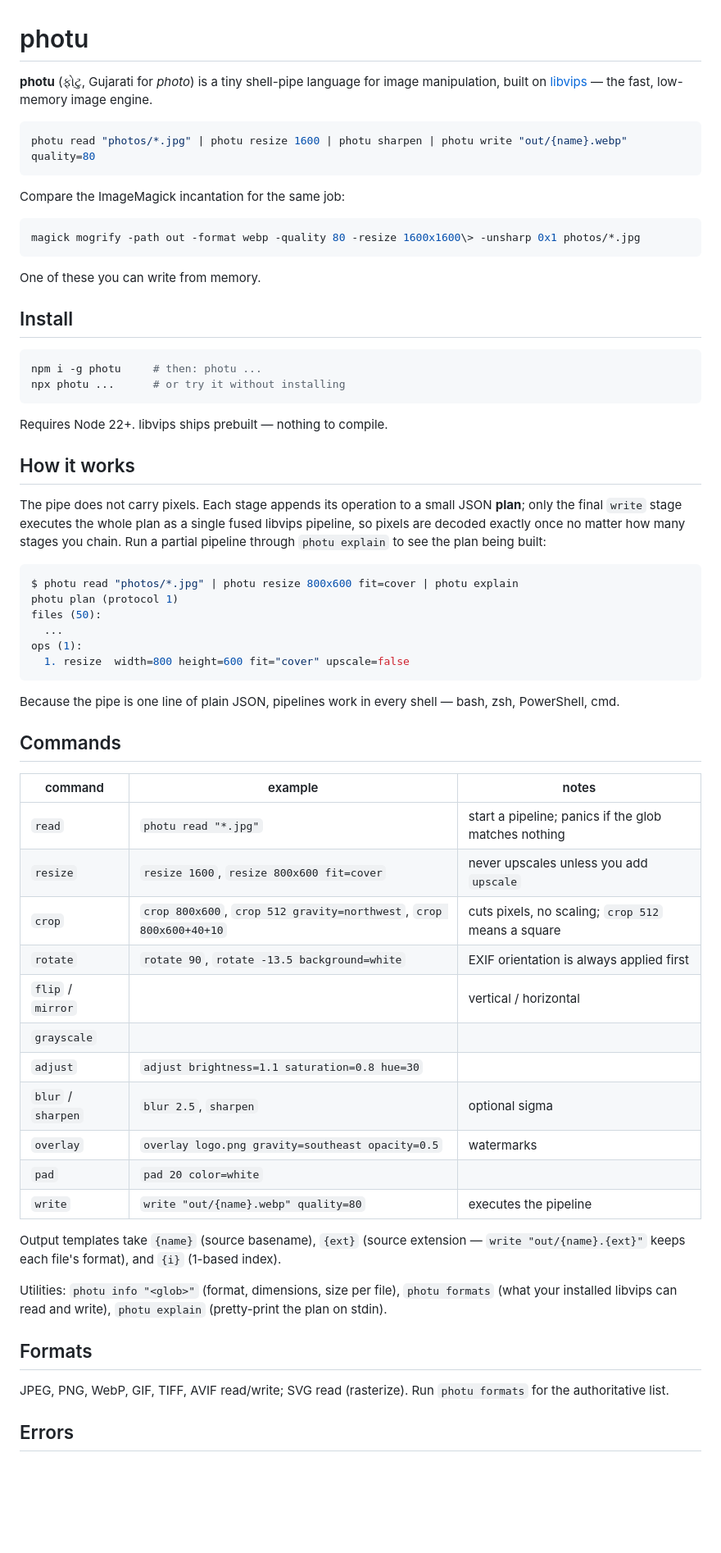
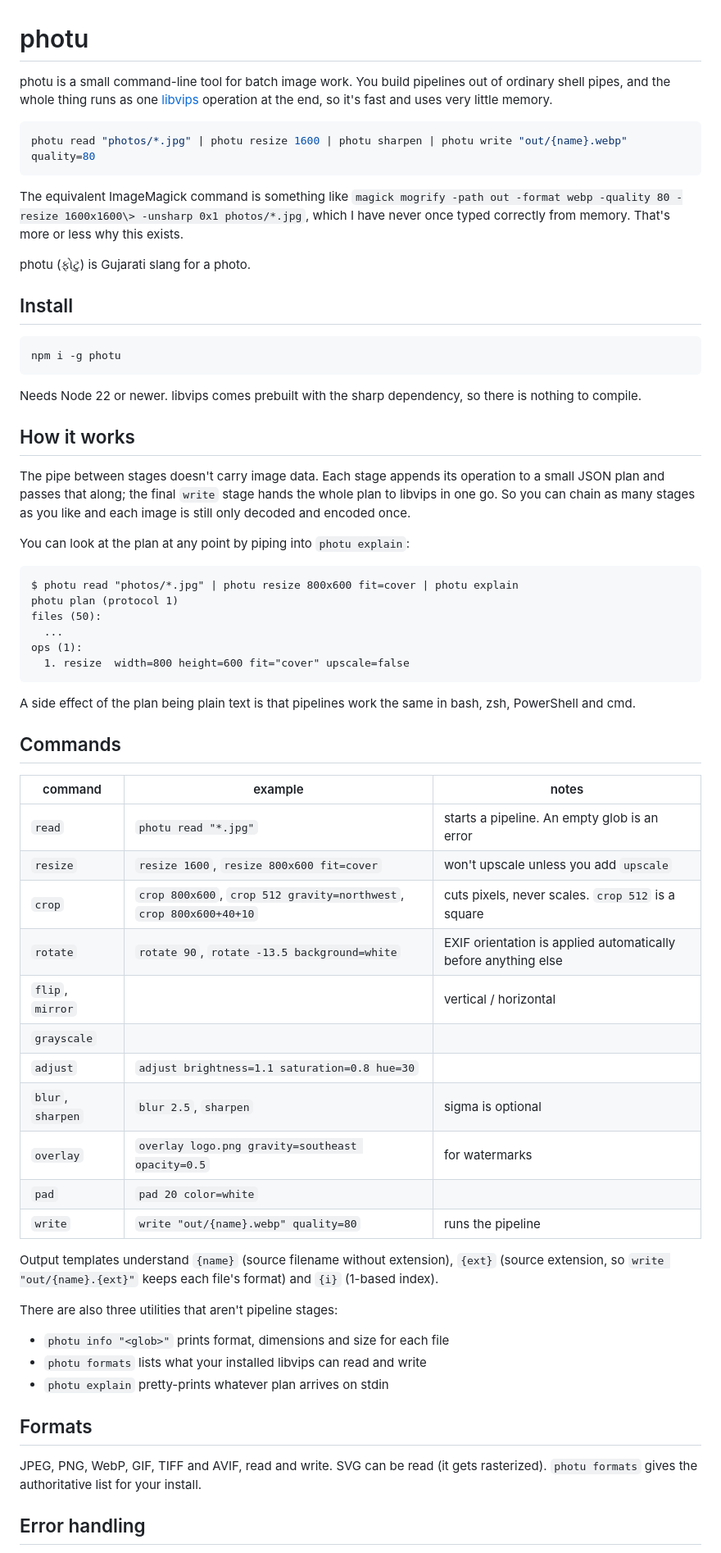
Before and after one commit to u84u/photu, a Markdown page: README.md, the part around one of its changes. Shown at 82% size. GitHub-like rendering; blank space fills up the shorter version.

Commit message:
Rewrite README in a plainer voice
Co-Authored-By: Claude Fable 5 <noreply@anthropic.com>

````diff
--- a/README.md
+++ b/README.md
@@ -1,39 +1,40 @@
 # photu
 
-**photu** (ફોટુ, Gujarati for *photo*) is a tiny shell-pipe language for image
-manipulation, built on [libvips](https://www.libvips.org/) — the fast,
-low-memory image engine.
+photu is a small command-line tool for batch image work. You build pipelines
+out of ordinary shell pipes, and the whole thing runs as one
+[libvips](https://www.libvips.org/) operation at the end, so it's fast and
+uses very little memory.
 
 ```sh
 photu read "photos/*.jpg" | photu resize 1600 | photu sharpen | photu write "out/{name}.webp" quality=80
 ```
 
-Compare the ImageMagick incantation for the same job:
+The equivalent ImageMagick command is something like
+`magick mogrify -path out -format webp -quality 80 -resize 1600x1600\> -unsharp 0x1 photos/*.jpg`,
+which I have never once typed correctly from memory. That's more or less why
+this exists.
 
-```sh
-magick mogrify -path out -format webp -quality 80 -resize 1600x1600\> -unsharp 0x1 photos/*.jpg
-```
-
-One of these you can write from memory.
+photu (ફોટુ) is Gujarati slang for a photo.
 
 ## Install
 
 ```sh
-npm i -g photu     # then: photu ...
-npx photu ...      # or try it without installing
+npm i -g photu
 ```
 
-Requires Node 22+. libvips ships prebuilt — nothing to compile.
+Needs Node 22 or newer. libvips comes prebuilt with the sharp dependency, so
+there is nothing to compile.
 
 ## How it works
 
-The pipe does not carry pixels. Each stage appends its operation to a small
-JSON **plan**; only the final `write` stage executes the whole plan as a
-single fused libvips pipeline, so pixels are decoded exactly once no matter
-how many stages you chain. Run a partial pipeline through `photu explain` to
-see the plan being built:
+The pipe between stages doesn't carry image data. Each stage appends its
+operation to a small JSON plan and passes that along; the final `write` stage
+hands the whole plan to libvips in one go. So you can chain as many stages as
+you like and each image is still only decoded and encoded once.
 
-```sh
+You can look at the plan at any point by piping into `photu explain`:
+
+```
 $ photu read "photos/*.jpg" | photu resize 800x600 fit=cover | photu explain
 photu plan (protocol 1)
 files (50):
@@ -42,36 +43,39 @@ ops (1):
   1. resize  width=800 height=600 fit="cover" upscale=false
 ```
 
-Because the pipe is one line of plain JSON, pipelines work in every shell —
-bash, zsh, PowerShell, cmd.
+A side effect of the plan being plain text is that pipelines work the same in
+bash, zsh, PowerShell and cmd.
 
 ## Commands
 
 | command | example | notes |
 |---|---|---|
-| `read` | `photu read "*.jpg"` | start a pipeline; panics if the glob matches nothing |
-| `resize` | `resize 1600`, `resize 800x600 fit=cover` | never upscales unless you add `upscale` |
-| `crop` | `crop 800x600`, `crop 512 gravity=northwest`, `crop 800x600+40+10` | cuts pixels, no scaling; `crop 512` means a square |
-| `rotate` | `rotate 90`, `rotate -13.5 background=white` | EXIF orientation is always applied first |
-| `flip` / `mirror` | | vertical / horizontal |
+| `read` | `photu read "*.jpg"` | starts a pipeline. An empty glob is an error |
+| `resize` | `resize 1600`, `resize 800x600 fit=cover` | won't upscale unless you add `upscale` |
+| `crop` | `crop 800x600`, `crop 512 gravity=northwest`, `crop 800x600+40+10` | cuts pixels, never scales. `crop 512` is a square |
+| `rotate` | `rotate 90`, `rotate -13.5 background=white` | EXIF orientation is applied automatically before anything else |
+| `flip`, `mirror` | | vertical / horizontal |
 | `grayscale` | | |
 | `adjust` | `adjust brightness=1.1 saturation=0.8 hue=30` | |
-| `blur` / `sharpen` | `blur 2.5`, `sharpen` | optional sigma |
-| `overlay` | `overlay logo.png gravity=southeast opacity=0.5` | watermarks |
+| `blur`, `sharpen` | `blur 2.5`, `sharpen` | sigma is optional |
+| `overlay` | `overlay logo.png gravity=southeast opacity=0.5` | for watermarks |
 | `pad` | `pad 20 color=white` | |
-| `write` | `write "out/{name}.webp" quality=80` | executes the pipeline |
+| `write` | `write "out/{name}.webp" quality=80` | runs the pipeline |
 
-Output templates take `{name}` (source basename), `{ext}` (source extension —
-`write "out/{name}.{ext}"` keeps each file's format), and `{i}` (1-based index).
+Output templates understand `{name}` (source filename without extension),
+`{ext}` (source extension, so `write "out/{name}.{ext}"` keeps each file's
+format) and `{i}` (1-based index).
 
-Utilities: `photu info "<glob>"` (format, dimensions, size per file),
-`photu formats` (what your installed libvips can read and write),
-`photu explain` (pretty-print the plan on stdin).
+There are also three utilities that aren't pipeline stages:
+
+- `photu info "<glob>"` prints format, dimensions and size for each file
+- `photu formats` lists what your installed libvips can read and write
+- `photu explain` pretty-prints whatever plan arrives on stdin
 
 ## Formats
 
-JPEG, PNG, WebP, GIF, TIFF, AVIF read/write; SVG read (rasterize). Run
-`photu formats` for the authoritative list.
+JPEG, PNG, WebP, GIF, TIFF and AVIF, read and write. SVG can be read (it gets
+rasterized). `photu formats` gives the authoritative list for your install.
 
-## Errors
+## Error handling
 
````
Also changed, not shown: other parts of README.md (+6 -13 lines).
